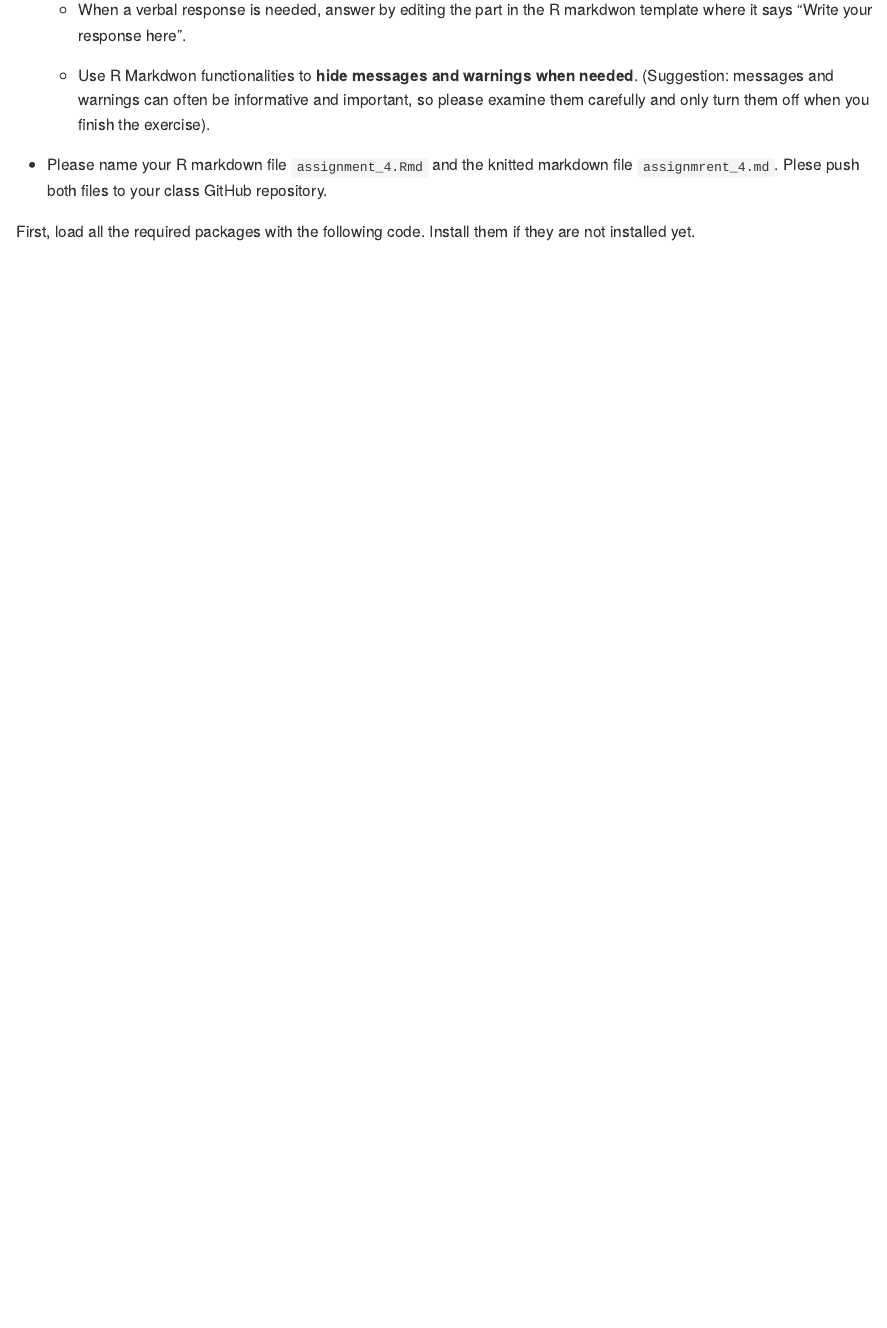
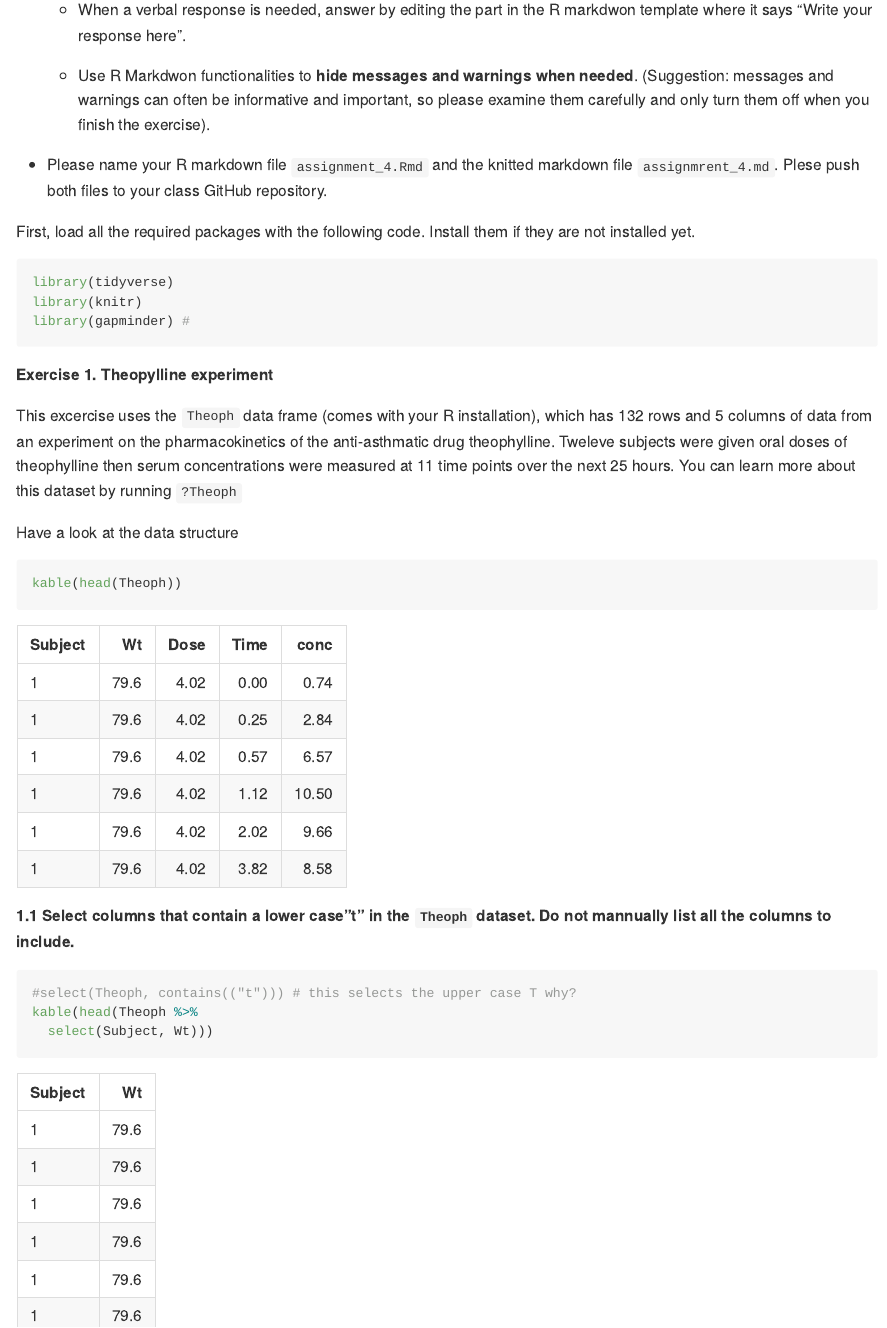
Before and after one commit to Shitaye19/assignment.4, an R Markdown document (assignment_4.Rmd): the page in a window 1100 px wide, from 570 px down. Rendered offline with R 4.5, knitr and Pandoc, with nearby package versions; the gapminder table comes from the copy in Python's plotly package.

Commit message:
select varible continint t selects upper case also, why?

````diff
--- a/assignment_4.Rmd
+++ b/assignment_4.Rmd
@@ -27,3 +27,32 @@ knitr::opts_chunk$set(echo = TRUE)
 * Please name your R markdown file `assignment_4.Rmd` and the knitted markdown file `assignmrent_4.md`. Plese push     both files to your class GitHub repository.
 
 First, load all the required packages with the following code. Install them if they are not installed yet.
+
+```{r, message=FALSE}
+library(tidyverse)
+library(knitr)
+library(gapminder) #
+```
+
+
+**Exercise 1. Theopylline experiment**
+
+This excercise uses the `Theoph` data frame (comes with your R installation), which has 132 rows and 5 columns of data from an experiment on the pharmacokinetics of the anti-asthmatic drug theophylline. Tweleve subjects were given oral doses of theophylline then serum concentrations were measured at 11 time points over the next 25 hours. You can learn more about this dataset by running `?Theoph`
+
+Have a look at the data structure
+
+```{r}
+kable(head(Theoph))
+```
+
+
+**1.1 Select columns that contain a lower case"t" in the `Theoph` dataset. Do not mannually list all the columns to include.**
+
+```{r}
+
+#select(Theoph, contains(("t"))) # this selects the upper case T why?
+kable(head(Theoph %>%
+  select(Subject, Wt)))
+
+
+```
````
Also changed, not shown: assignment_4.md.
